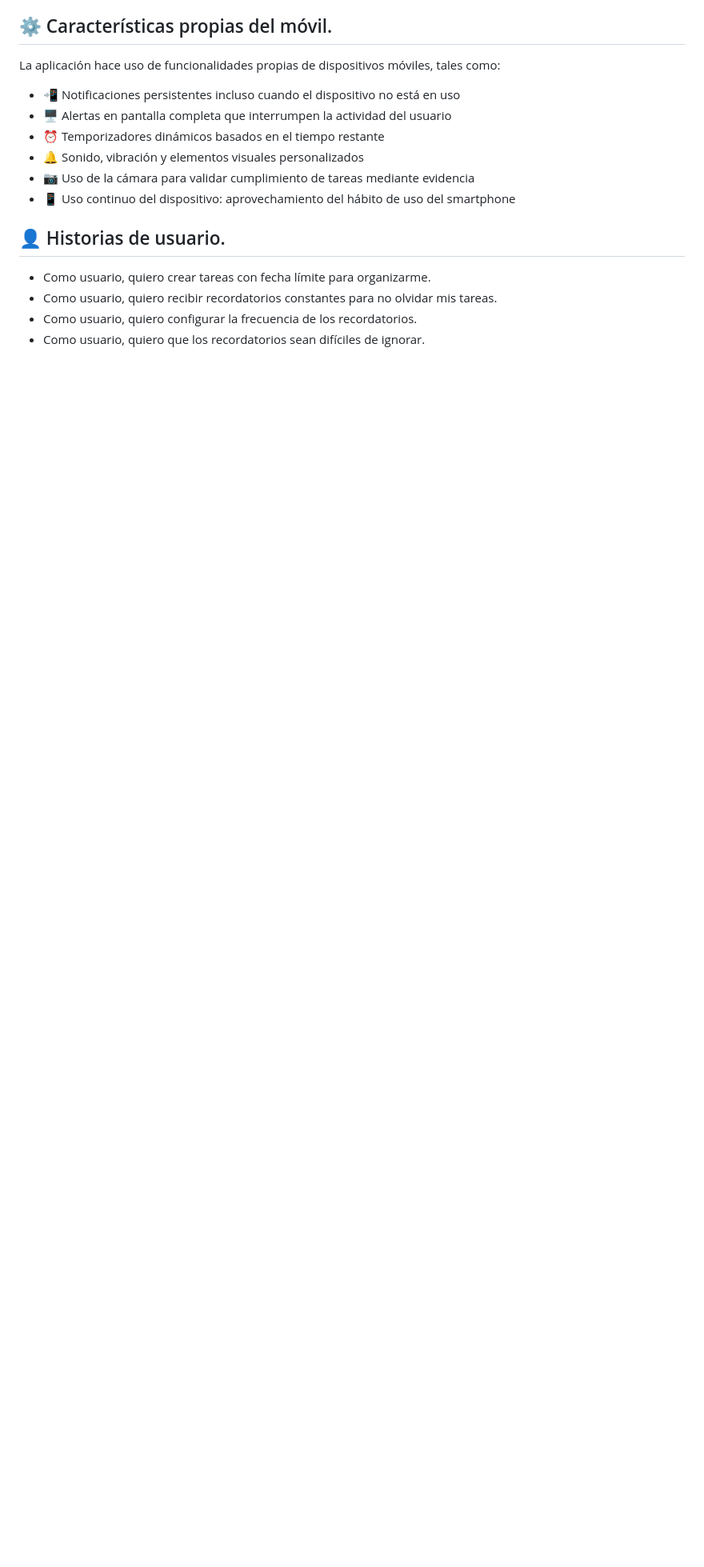
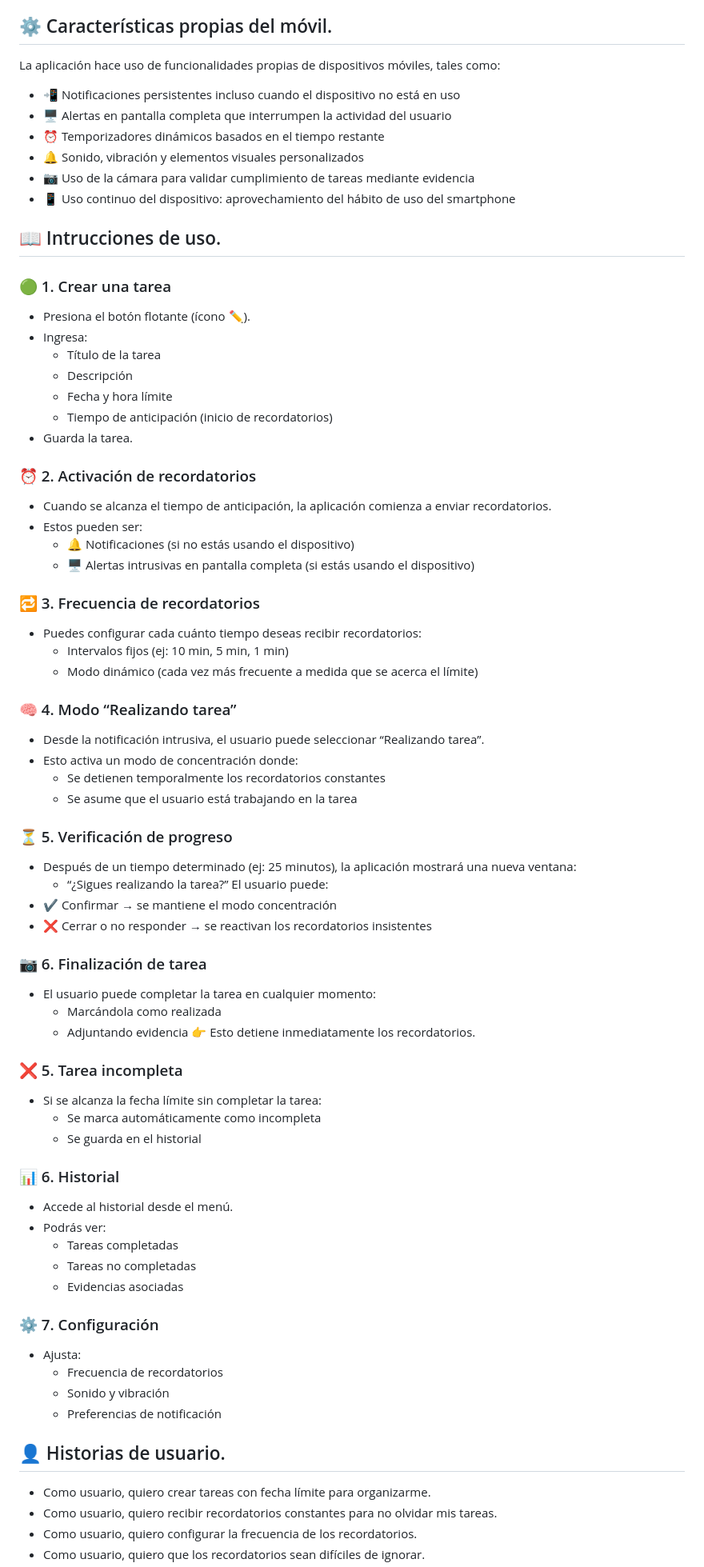
Before and after one commit to Kaelleon/Reminder-NoEscape, a Markdown page: README.md, the part around the change. Shown at 80% size. Drawn GitHub-style; blank space fills up the shorter version.

Commit message:
Instrucciones de uso
se implemento en el README la sección de instrucciones de uso

```diff
--- a/README.md
+++ b/README.md
@@ -20,6 +20,65 @@ La aplicación hace uso de funcionalidades propias de dispositivos móviles, tal
 - 🔔 Sonido, vibración y elementos visuales personalizados
 - 📷 Uso de la cámara para validar cumplimiento de tareas mediante evidencia
 - 📱 Uso continuo del dispositivo: aprovechamiento del hábito de uso del smartphone
+
+## 📖 Intrucciones de uso.
+
+### 🟢 1. Crear una tarea
+- Presiona el botón flotante (ícono ✏️).
+- Ingresa:
+  - Título de la tarea
+  - Descripción
+  - Fecha y hora límite
+  - Tiempo de anticipación (inicio de recordatorios)
+- Guarda la tarea.
+
+### ⏰ 2. Activación de recordatorios
+- Cuando se alcanza el tiempo de anticipación, la aplicación comienza a enviar recordatorios.
+- Estos pueden ser:
+  - 🔔 Notificaciones (si no estás usando el dispositivo)
+  - 🖥️ Alertas intrusivas en pantalla completa (si estás usando el dispositivo)
+
+### 🔁 3. Frecuencia de recordatorios
+- Puedes configurar cada cuánto tiempo deseas recibir recordatorios:
+  - Intervalos fijos (ej: 10 min, 5 min, 1 min)
+  - Modo dinámico (cada vez más frecuente a medida que se acerca el límite)
+
+### 🧠 4. Modo “Realizando tarea”
+- Desde la notificación intrusiva, el usuario puede seleccionar “Realizando tarea”.
+- Esto activa un modo de concentración donde:
+  - Se detienen temporalmente los recordatorios constantes
+  - Se asume que el usuario está trabajando en la tarea
+
+### ⏳ 5. Verificación de progreso
+- Después de un tiempo determinado (ej: 25 minutos), la aplicación mostrará una nueva ventana:
+  - “¿Sigues realizando la tarea?”
+El usuario puede:
+- ✔ Confirmar → se mantiene el modo concentración
+- ❌ Cerrar o no responder → se reactivan los recordatorios insistentes
+
+### 📷 6. Finalización de tarea
+- El usuario puede completar la tarea en cualquier momento:
+  - Marcándola como realizada
+  - Adjuntando evidencia
+👉 Esto detiene inmediatamente los recordatorios.
+
+### ❌ 5. Tarea incompleta
+- Si se alcanza la fecha límite sin completar la tarea:
+  - Se marca automáticamente como incompleta
+  - Se guarda en el historial
+
+### 📊 6. Historial
+- Accede al historial desde el menú.
+- Podrás ver:
+  - Tareas completadas
+  - Tareas no completadas
+  - Evidencias asociadas
+
+### ⚙️ 7. Configuración
+- Ajusta:
+  - Frecuencia de recordatorios
+  - Sonido y vibración
+  - Preferencias de notificación
 
 ## 👤 Historias de usuario.
 
```
